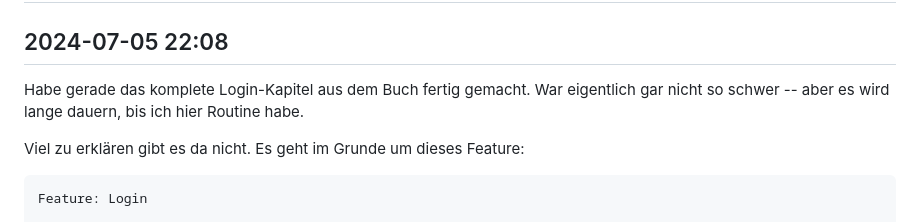
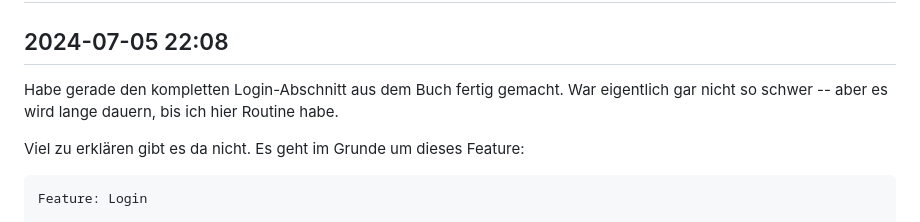
Before and after one commit to Mt-Lampert/alex_e_-_lets_go, a Markdown page: JOURNAL.md, the part around the change. Rendered like a GitHub page.

```diff
--- a/JOURNAL.md
+++ b/JOURNAL.md
@@ -9,7 +9,9 @@
 
 ## 2024-07-05 22:08
 
-Habe gerade das komplete Login-Kapitel aus dem Buch fertig gemacht. War eigentlich gar nicht so schwer -- aber es wird lange dauern, bis ich hier Routine habe.
+Habe gerade den kompletten Login-Abschnitt aus dem Buch fertig gemacht. War
+eigentlich gar nicht so schwer -- aber es wird lange dauern, bis ich hier
+Routine habe.
 
 Viel zu erklären gibt es da nicht. Es geht im Grunde um dieses Feature:
 
```
